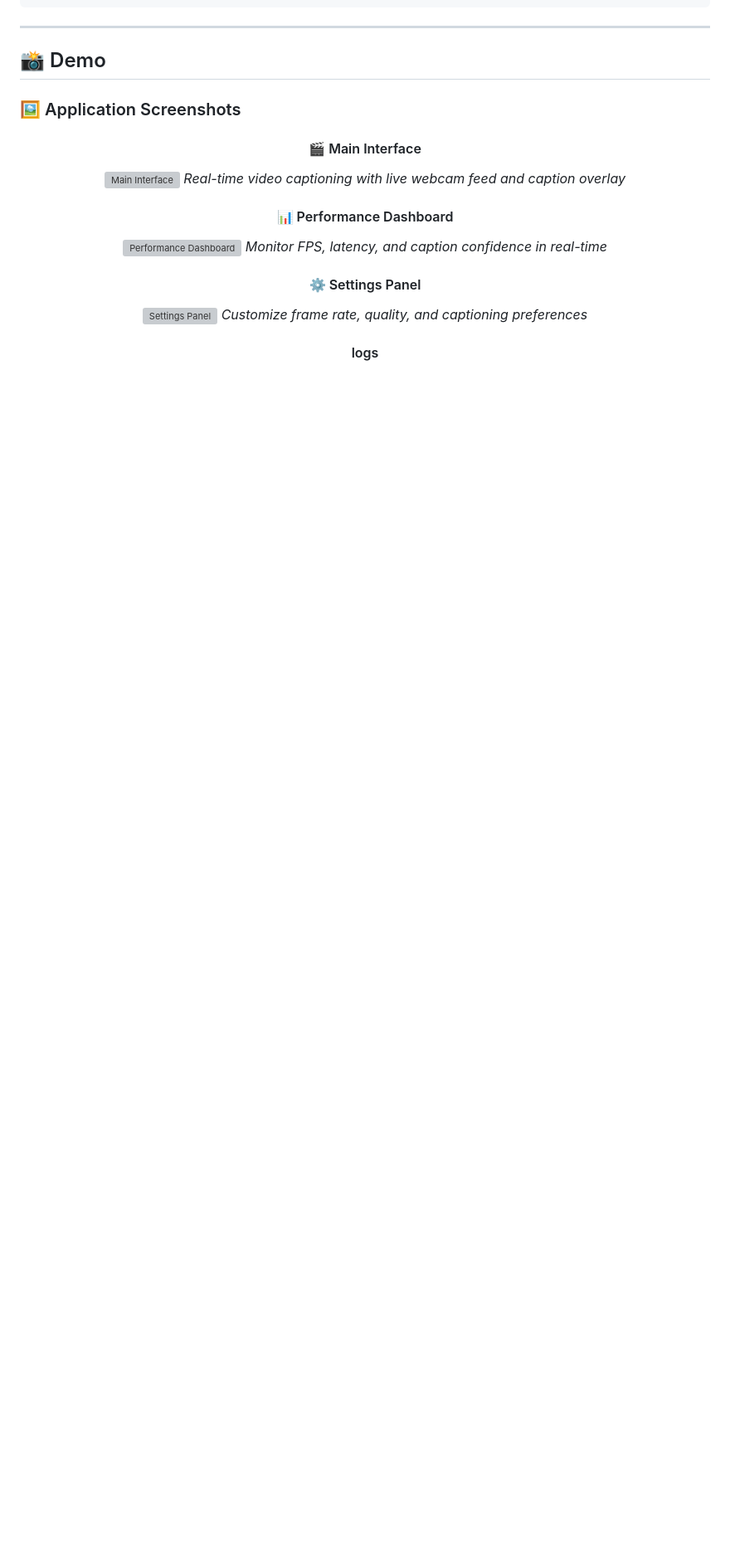
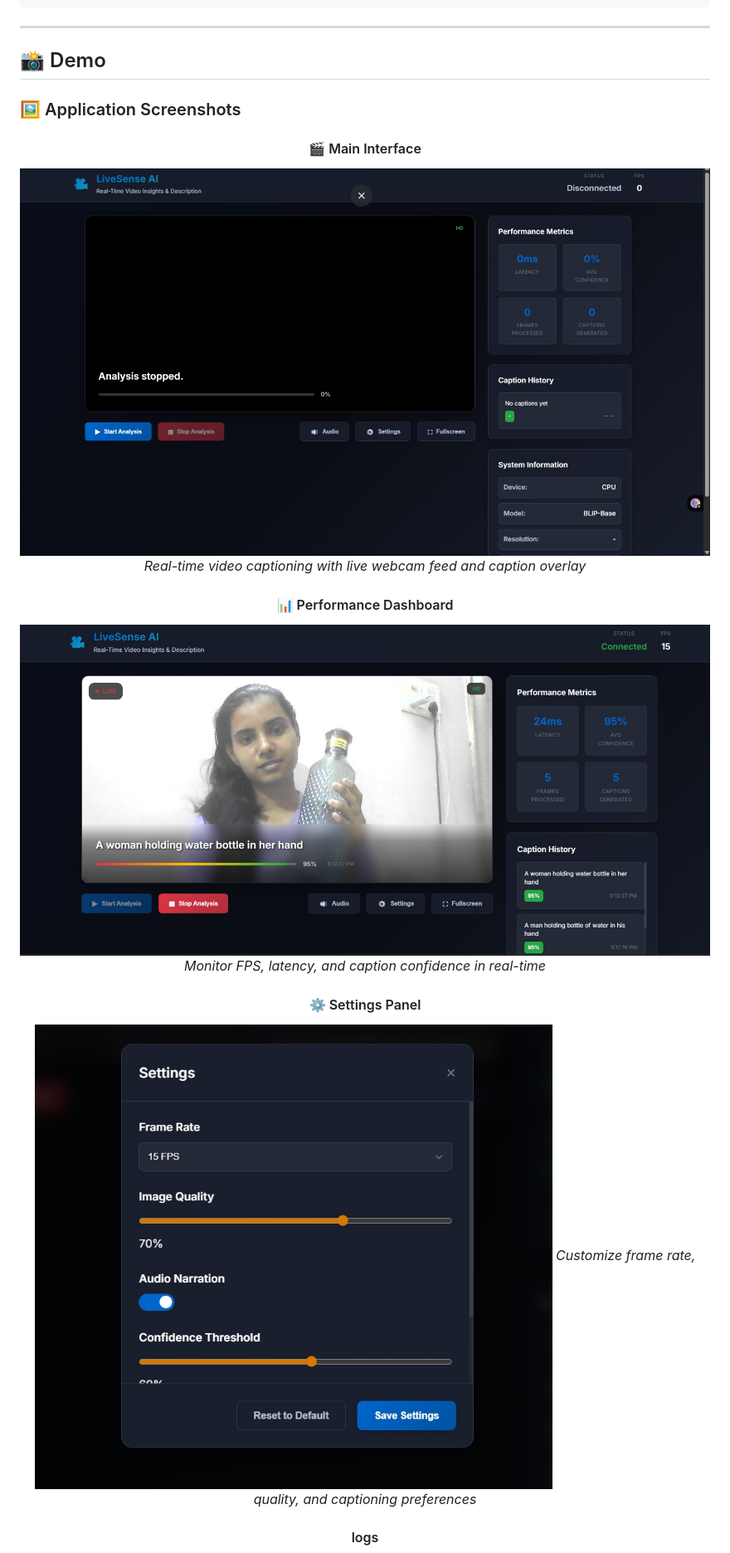
Before and after one commit to Varsha-1605/Real-Time-Video-Captioning-Project, a Markdown page: README.md, the part around one of its changes. Shown at 83% size. GitHub-like rendering; folded sections open; blank space fills up the shorter version; grey boxes are pictures that could not be loaded.

Commit message:
Change image formats from PNG to JPEG

```diff
--- a/README.md
+++ b/README.md
@@ -128,15 +128,15 @@ opencv-python-headless # 📹 Headless OpenCV
 <div align="center">
 
 #### 🎬 Main Interface
-![Main Interface](images/video_img1.png)
+![Main Interface](images/video_img1.jpeg)
 *Real-time video captioning with live webcam feed and caption overlay*
 
 #### 📊 Performance Dashboard
-![Performance Dashboard](images/video_img2.png)
+![Performance Dashboard](images/video_img2.jpeg)
 *Monitor FPS, latency, and caption confidence in real-time*
 
 #### ⚙️ Settings Panel
-![Settings Panel](images/video_img4.png)
+![Settings Panel](images/video_img4.jpeg)
 *Customize frame rate, quality, and captioning preferences*
 
 #### logs
```
Also changed, not shown: other parts of README.md (+1 -1 lines).
